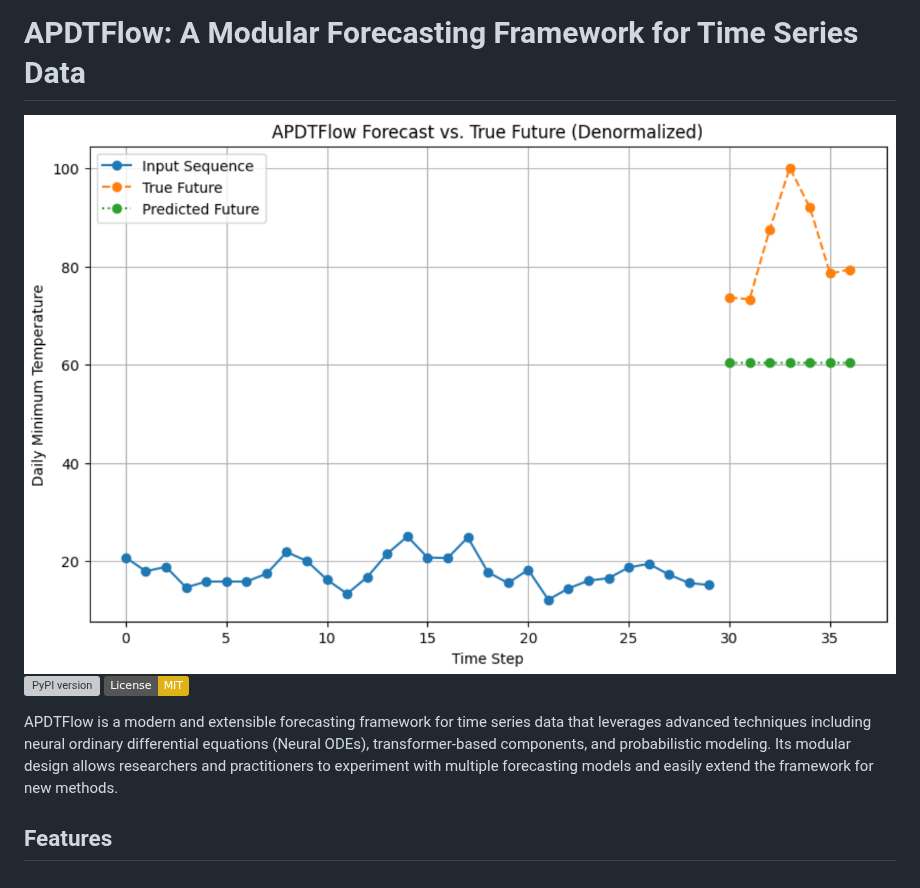
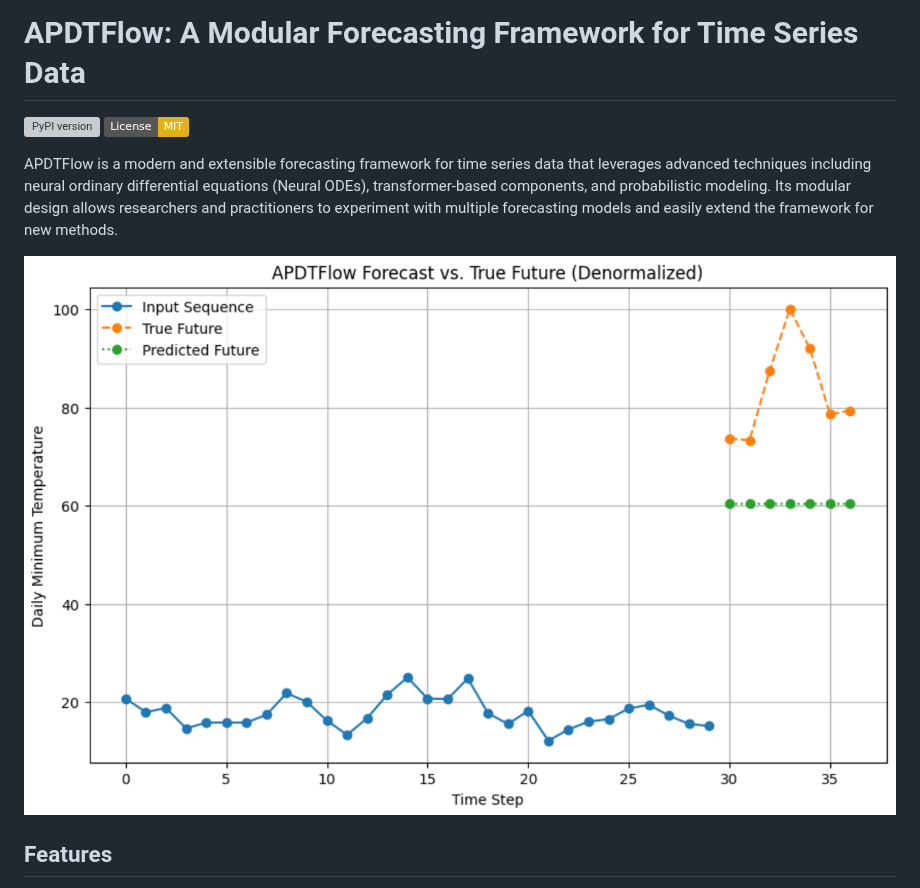
Before and after one commit to yotambraun/APDTFlow, a Markdown page: README.md, the part around the change. Rendered like a GitHub page; badges without logos; grey boxes are pictures that could not be loaded.

Commit message:
update image

```diff
--- a/README.md
+++ b/README.md
@@ -1,9 +1,10 @@
 # APDTFlow: A Modular Forecasting Framework for Time Series Data
-![APDTFlow Forecast](assets/images/forecast_adtflow.png)
 [![PyPI version](https://img.shields.io/pypi/v/apdtflow.svg)](https://pypi.org/project/apdtflow)
 [![License: MIT](https://img.shields.io/badge/License-MIT-yellow.svg)](LICENSE)
 
 APDTFlow is a modern and extensible forecasting framework for time series data that leverages advanced techniques including neural ordinary differential equations (Neural ODEs), transformer-based components, and probabilistic modeling. Its modular design allows researchers and practitioners to experiment with multiple forecasting models and easily extend the framework for new methods.
+
+![APDTFlow Forecast](assets/images/forecast_adtflow.png)
 
 ## Features
 
```
